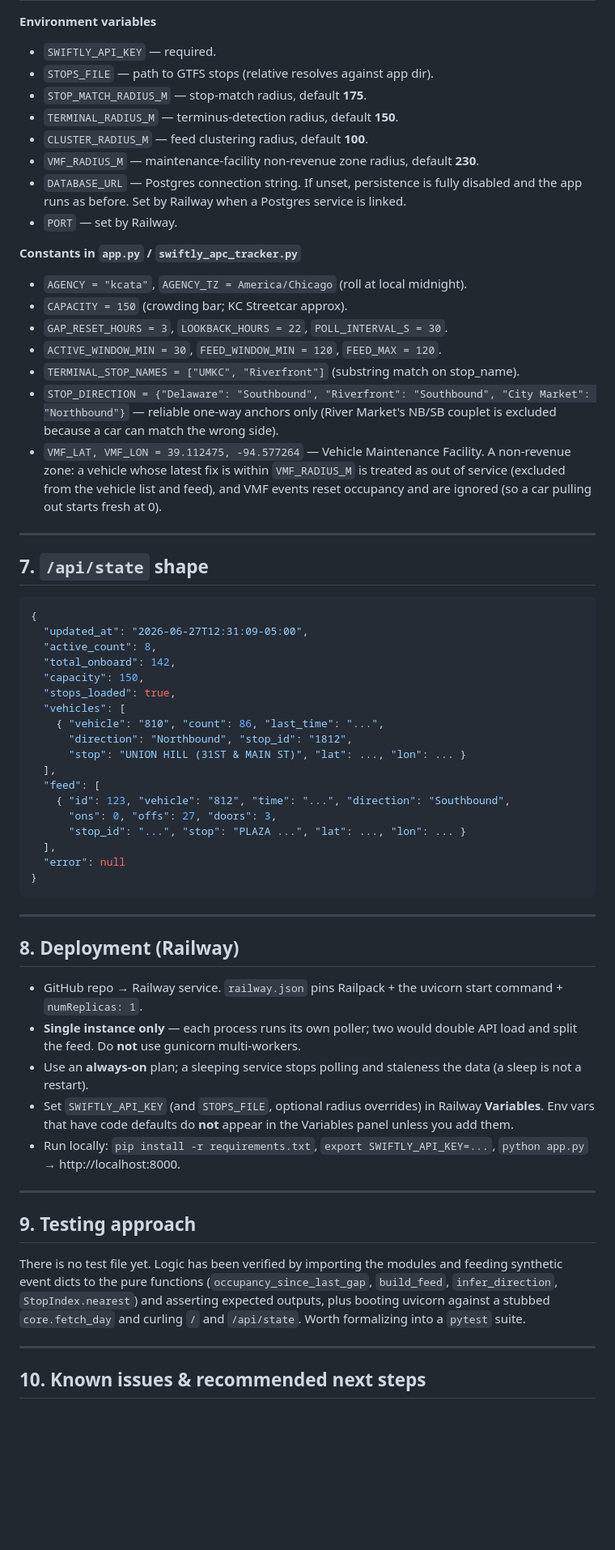
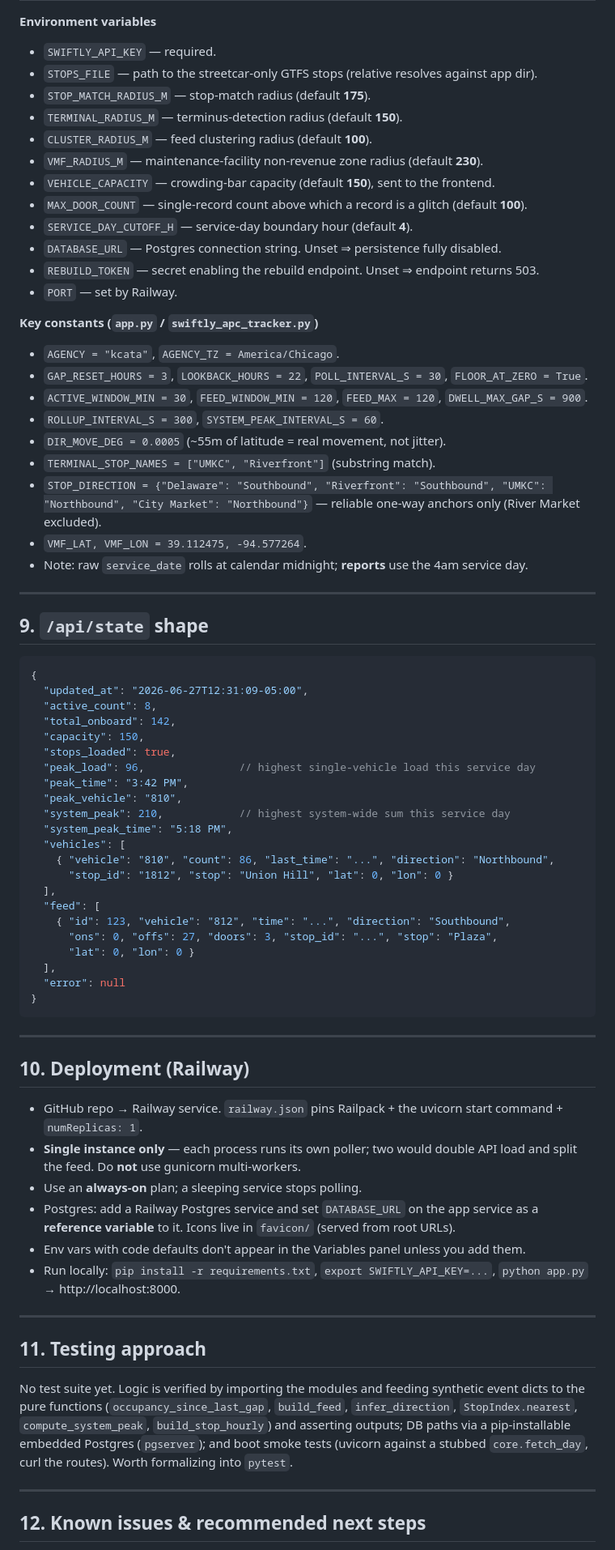
Before and after one commit to staubio/streetcar-apc, a Markdown page: context.md, the part around one of its changes. Shown at 81% size. Rendered like a GitHub page; blank space fills up the shorter version.

Commit message:
Updated stale context.md

````diff
--- a/context.md
+++ b/context.md
@@ -213,30 +238,32 @@ Priority order:
 
 **Environment variables**
 - `SWIFTLY_API_KEY` — required.
-- `STOPS_FILE` — path to GTFS stops (relative resolves against app dir).
-- `STOP_MATCH_RADIUS_M` — stop-match radius, default **175**.
-- `TERMINAL_RADIUS_M` — terminus-detection radius, default **150**.
-- `CLUSTER_RADIUS_M` — feed clustering radius, default **100**.
-- `VMF_RADIUS_M` — maintenance-facility non-revenue zone radius, default **230**.
-- `DATABASE_URL` — Postgres connection string. If unset, persistence is fully
-  disabled and the app runs as before. Set by Railway when a Postgres service is linked.
+- `STOPS_FILE` — path to the streetcar-only GTFS stops (relative resolves against app dir).
+- `STOP_MATCH_RADIUS_M` — stop-match radius (default **175**).
+- `TERMINAL_RADIUS_M` — terminus-detection radius (default **150**).
+- `CLUSTER_RADIUS_M` — feed clustering radius (default **100**).
+- `VMF_RADIUS_M` — maintenance-facility non-revenue zone radius (default **230**).
+- `VEHICLE_CAPACITY` — crowding-bar capacity (default **150**), sent to the frontend.
+- `MAX_DOOR_COUNT` — single-record count above which a record is a glitch (default **100**).
+- `SERVICE_DAY_CUTOFF_H` — service-day boundary hour (default **4**).
+- `DATABASE_URL` — Postgres connection string. Unset ⇒ persistence fully disabled.
+- `REBUILD_TOKEN` — secret enabling the rebuild endpoint. Unset ⇒ endpoint returns 503.
 - `PORT` — set by Railway.
 
-**Constants in `app.py` / `swiftly_apc_tracker.py`**
-- `AGENCY = "kcata"`, `AGENCY_TZ = America/Chicago` (roll at local midnight).
-- `CAPACITY = 150` (crowding bar; KC Streetcar approx).
-- `GAP_RESET_HOURS = 3`, `LOOKBACK_HOURS = 22`, `POLL_INTERVAL_S = 30`.
-- `ACTIVE_WINDOW_MIN = 30`, `FEED_WINDOW_MIN = 120`, `FEED_MAX = 120`.
-- `TERMINAL_STOP_NAMES = ["UMKC", "Riverfront"]` (substring match on stop_name).
-- `STOP_DIRECTION = {"Delaware": "Southbound", "Riverfront": "Southbound", "City Market": "Northbound"}` — reliable one-way anchors only (River Market's NB/SB couplet is excluded because a car can match the wrong side).
-- `VMF_LAT, VMF_LON = 39.112475, -94.577264` — Vehicle Maintenance Facility. A
-  non-revenue zone: a vehicle whose latest fix is within `VMF_RADIUS_M` is treated
-  as out of service (excluded from the vehicle list and feed), and VMF events reset
-  occupancy and are ignored (so a car pulling out starts fresh at 0).
+**Key constants (`app.py` / `swiftly_apc_tracker.py`)**
+- `AGENCY = "kcata"`, `AGENCY_TZ = America/Chicago`.
+- `GAP_RESET_HOURS = 3`, `LOOKBACK_HOURS = 22`, `POLL_INTERVAL_S = 30`, `FLOOR_AT_ZERO = True`.
+- `ACTIVE_WINDOW_MIN = 30`, `FEED_WINDOW_MIN = 120`, `FEED_MAX = 120`, `DWELL_MAX_GAP_S = 900`.
+- `ROLLUP_INTERVAL_S = 300`, `SYSTEM_PEAK_INTERVAL_S = 60`.
+- `DIR_MOVE_DEG = 0.0005` (~55m of latitude = real movement, not jitter).
+- `TERMINAL_STOP_NAMES = ["UMKC", "Riverfront"]` (substring match).
+- `STOP_DIRECTION = {"Delaware": "Southbound", "Riverfront": "Southbound", "UMKC": "Northbound", "City Market": "Northbound"}` — reliable one-way anchors only (River Market excluded).
+- `VMF_LAT, VMF_LON = 39.112475, -94.577264`.
+- Note: raw `service_date` rolls at calendar midnight; **reports** use the 4am service day.
 
 ---
 
-## 7. `/api/state` shape
+## 9. `/api/state` shape
 
 ```jsonc
 {
@@ -245,15 +272,19 @@ Priority order:
   "total_onboard": 142,
   "capacity": 150,
   "stops_loaded": true,
+  "peak_load": 96,               // highest single-vehicle load this service day
+  "peak_time": "3:42 PM",
+  "peak_vehicle": "810",
+  "system_peak": 210,            // highest system-wide sum this service day
+  "system_peak_time": "5:18 PM",
   "vehicles": [
-    { "vehicle": "810", "count": 86, "last_time": "...",
-      "direction": "Northbound", "stop_id": "1812",
-      "stop": "UNION HILL (31ST & MAIN ST)", "lat": ..., "lon": ... }
+    { "vehicle": "810", "count": 86, "last_time": "...", "direction": "Northbound",
+      "stop_id": "1812", "stop": "Union Hill", "lat": 0, "lon": 0 }
   ],
   "feed": [
     { "id": 123, "vehicle": "812", "time": "...", "direction": "Southbound",
-      "ons": 0, "offs": 27, "doors": 3,
-      "stop_id": "...", "stop": "PLAZA ...", "lat": ..., "lon": ... }
+      "ons": 0, "offs": 27, "doors": 3, "stop_id": "...", "stop": "Plaza",
+      "lat": 0, "lon": 0 }
   ],
   "error": null
 }
@@ -261,32 +292,31 @@ Priority order:
 
 ---
 
-## 8. Deployment (Railway)
+## 10. Deployment (Railway)
 
 - GitHub repo → Railway service. `railway.json` pins Railpack + the uvicorn start
   command + `numReplicas: 1`.
-- **Single instance only** — each process runs its own poller; two would double
-  API load and split the feed. Do **not** use gunicorn multi-workers.
-- Use an **always-on** plan; a sleeping service stops polling and staleness the
-  data (a sleep is not a restart).
-- Set `SWIFTLY_API_KEY` (and `STOPS_FILE`, optional radius overrides) in Railway
-  **Variables**. Env vars that have code defaults do **not** appear in the
-  Variables panel unless you add them.
+- **Single instance only** — each process runs its own poller; two would double API
+  load and split the feed. Do **not** use gunicorn multi-workers.
+- Use an **always-on** plan; a sleeping service stops polling.
+- Postgres: add a Railway Postgres service and set `DATABASE_URL` on the app service as
+  a **reference variable** to it. Icons live in `favicon/` (served from root URLs).
+- Env vars with code defaults don't appear in the Variables panel unless you add them.
 - Run locally: `pip install -r requirements.txt`, `export SWIFTLY_API_KEY=...`,
   `python app.py` → http://localhost:8000.
 
 ---
 
-## 9. Testing approach
+## 11. Testing approach
 
-There is no test file yet. Logic has been verified by importing the modules and
-feeding synthetic event dicts to the pure functions
-(`occupancy_since_last_gap`, `build_feed`, `infer_direction`, `StopIndex.nearest`)
-and asserting expected outputs, plus booting uvicorn against a stubbed
-`core.fetch_day` and curling `/` and `/api/state`. Worth formalizing into a
-`pytest` suite.
+No test suite yet. Logic is verified by importing the modules and feeding synthetic
+event dicts to the pure functions (`occupancy_since_last_gap`, `build_feed`,
+`infer_direction`, `StopIndex.nearest`, `compute_system_peak`, `build_stop_hourly`) and
+asserting outputs; DB paths via a pip-installable embedded Postgres (`pgserver`); and
+boot smoke tests (uvicorn against a stubbed `core.fetch_day`, curl the routes). Worth
+formalizing into `pytest`.
 
 ---
 
-## 10. Known issues & recommended next steps
+## 12. Known issues & recommended next steps
 
````
Also changed, not shown: other parts of context.md (+203 -180 lines).
